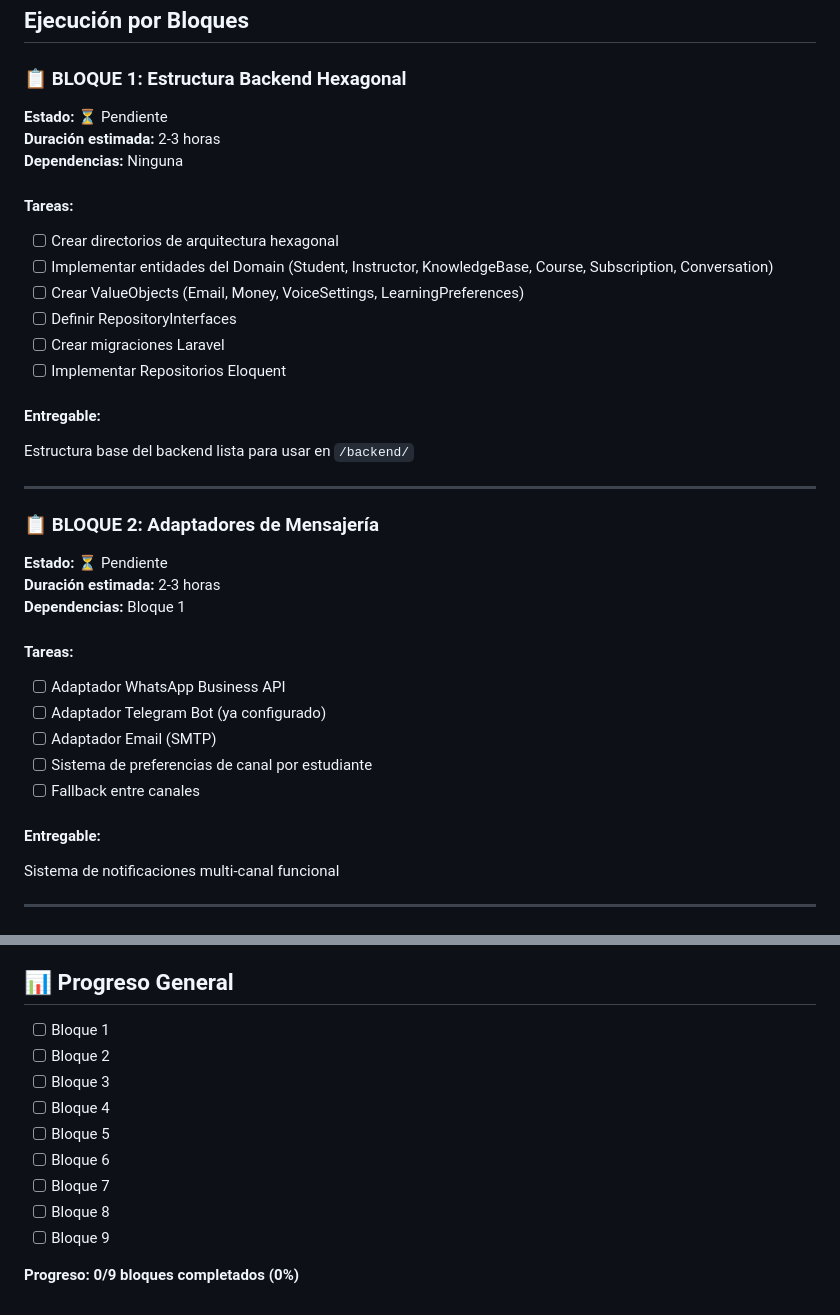
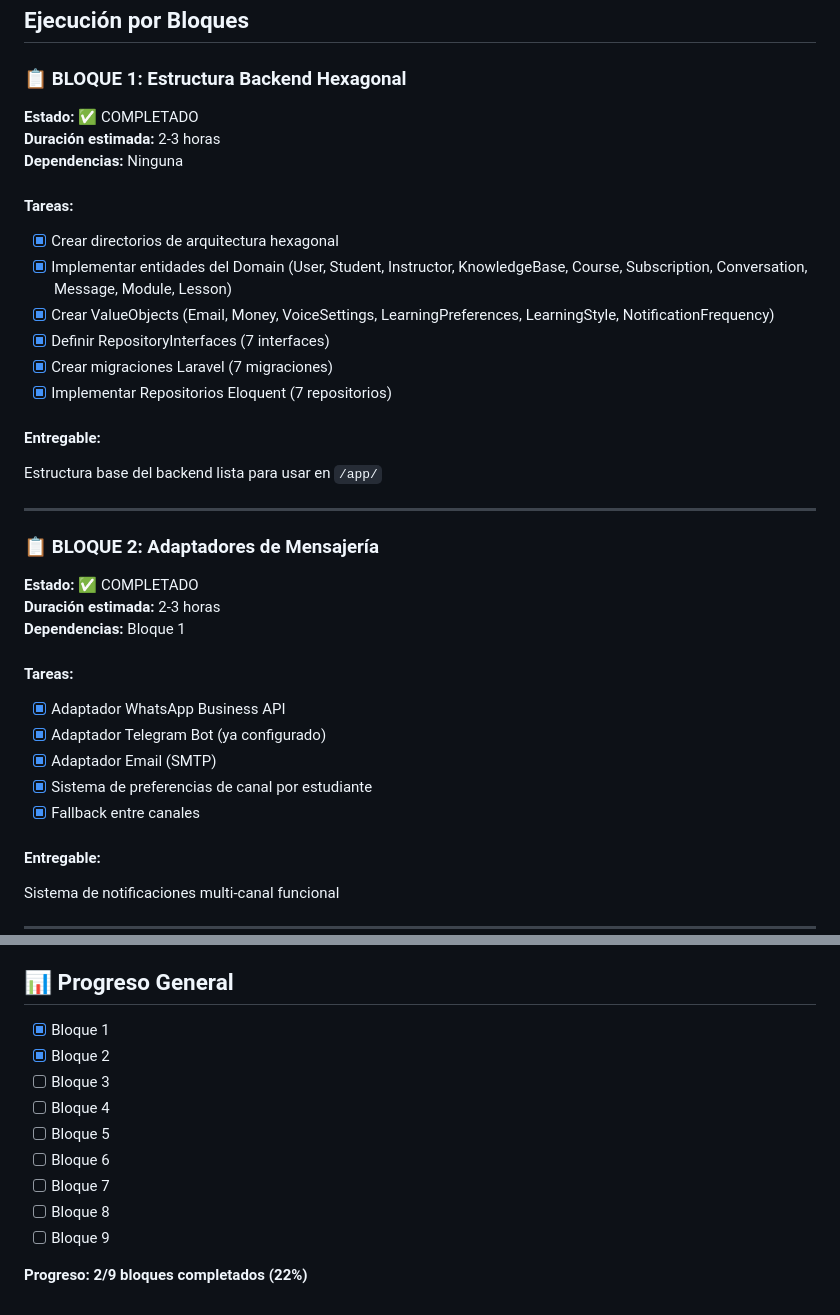
Before and after one commit to mauromauromauromaurotoranzo-ctrl/edtech-platform, a Markdown page: PLAN_DE_TRABAJO.md, 2 parts joined by grey strips. Drawn GitHub-style.

Commit message:
Actualizar progreso: Bloques 1 y 2 completados (22%)

```diff
--- a/PLAN_DE_TRABAJO.md
+++ b/PLAN_DE_TRABAJO.md
@@ -2,34 +2,34 @@
 ## Ejecución por Bloques
 
 ### 📋 BLOQUE 1: Estructura Backend Hexagonal
-**Estado:** ⏳ Pendiente
+**Estado:** ✅ COMPLETADO
 **Duración estimada:** 2-3 horas
 **Dependencias:** Ninguna
 
 #### Tareas:
-- [ ] Crear directorios de arquitectura hexagonal
-- [ ] Implementar entidades del Domain (Student, Instructor, KnowledgeBase, Course, Subscription, Conversation)
-- [ ] Crear ValueObjects (Email, Money, VoiceSettings, LearningPreferences)
-- [ ] Definir RepositoryInterfaces
-- [ ] Crear migraciones Laravel
-- [ ] Implementar Repositorios Eloquent
+- [x] Crear directorios de arquitectura hexagonal
+- [x] Implementar entidades del Domain (User, Student, Instructor, KnowledgeBase, Course, Subscription, Conversation, Message, Module, Lesson)
+- [x] Crear ValueObjects (Email, Money, VoiceSettings, LearningPreferences, LearningStyle, NotificationFrequency)
+- [x] Definir RepositoryInterfaces (7 interfaces)
+- [x] Crear migraciones Laravel (7 migraciones)
+- [x] Implementar Repositorios Eloquent (7 repositorios)
 
 #### Entregable:
-Estructura base del backend lista para usar en `/backend/`
+Estructura base del backend lista para usar en `/app/`
 
 ---
 
 ### 📋 BLOQUE 2: Adaptadores de Mensajería
-**Estado:** ⏳ Pendiente
+**Estado:** ✅ COMPLETADO
 **Duración estimada:** 2-3 horas
 **Dependencias:** Bloque 1
 
 #### Tareas:
-- [ ] Adaptador WhatsApp Business API
-- [ ] Adaptador Telegram Bot (ya configurado)
-- [ ] Adaptador Email (SMTP)
-- [ ] Sistema de preferencias de canal por estudiante
-- [ ] Fallback entre canales
+- [x] Adaptador WhatsApp Business API
+- [x] Adaptador Telegram Bot (ya configurado)
+- [x] Adaptador Email (SMTP)
+- [x] Sistema de preferencias de canal por estudiante
+- [x] Fallback entre canales
 
 #### Entregable:
 Sistema de notificaciones multi-canal funcional
@@ -163,8 +163,8 @@ Producción live y estable
 4. **Reportar progreso y cualquier bloqueo encontrado**
 
 ## 📊 Progreso General
-- [ ] Bloque 1
-- [ ] Bloque 2
+- [x] Bloque 1
+- [x] Bloque 2
 - [ ] Bloque 3
 - [ ] Bloque 4
 - [ ] Bloque 5
@@ -173,4 +173,4 @@ Producción live y estable
 - [ ] Bloque 8
 - [ ] Bloque 9
 
-**Progreso: 0/9 bloques completados (0%)**
+**Progreso: 2/9 bloques completados (22%)**
```
